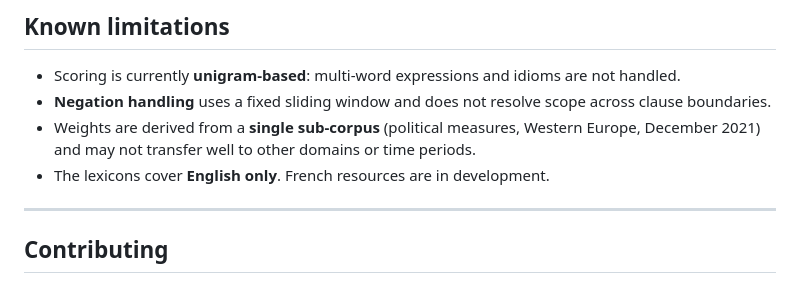
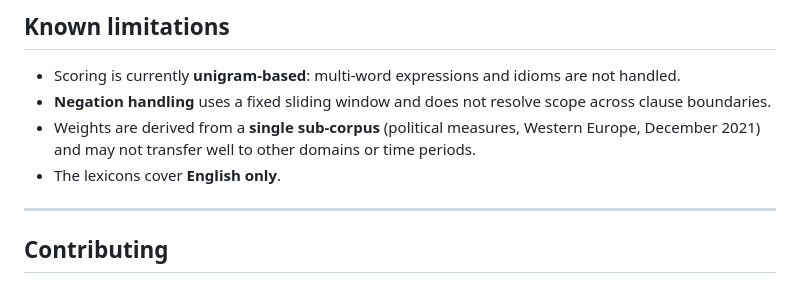
Before and after one commit to laurence001/mixology, a Markdown page: README.md, the part around the change. Drawn GitHub-style.

```diff
--- a/README.md
+++ b/README.md
@@ -202,7 +202,7 @@ mixology/
 - Weights are derived from a **single sub-corpus** (political measures,
   Western Europe, December 2021) and may not transfer well to other domains
   or time periods.
-- The lexicons cover **English only**. French resources are in development.
+- The lexicons cover **English only**.
 
 ---
 
```
